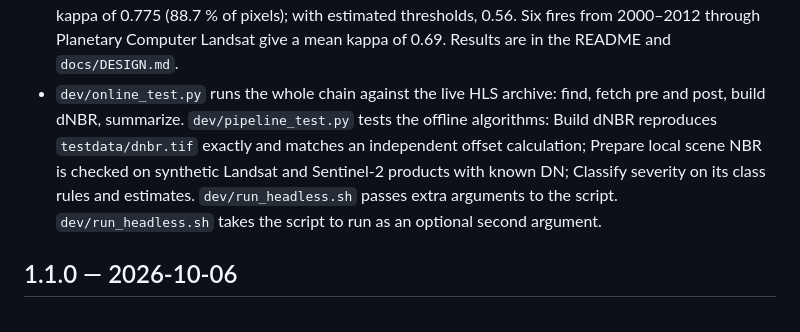
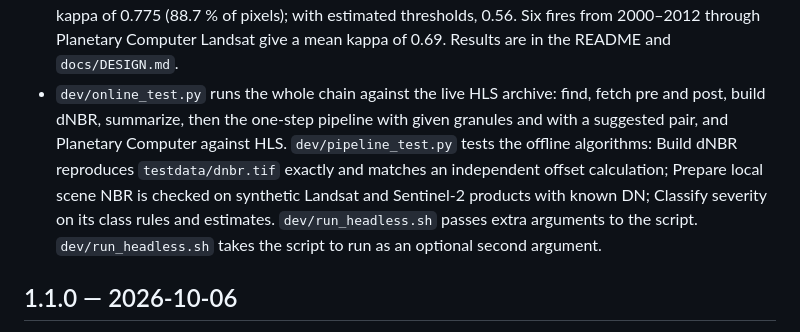
Before and after one commit to stephenconklin/QGIS_Wildfire_Analysis_Toolkit, a Markdown page: CHANGELOG.md, the part around the change. Drawn GitHub-style.

```diff
--- a/CHANGELOG.md
+++ b/CHANGELOG.md
@@ -17,7 +17,7 @@ The plugin becomes a fire analysis pipeline (plan in `docs/DESIGN.md`). The stan
 - In the plugin, Burn severity summary moves to a **Severity** group; its id and parameters are unchanged.
 - Checked against Lab 6: HLS gives a dNBR inside the burned area that matches a correctly calibrated rebuild from the lab's own Sentinel-2 and Landsat 9 files. The lab's `dNBR.tif` turns out to combine Sentinel-2 NBR without the −1000 `BOA_ADD_OFFSET` and Landsat 9 NBR from unscaled DN, which is why it shows almost no High severity.
 - **Validated against MTBS.** `dev/mtbs_validation.py` reruns published MTBS fires from HLS with MTBS's dates, perimeters and thresholds and compares the classes pixel by pixel; `dev/threshold_study.py` scores threshold-estimation rules against MTBS's analyst choices. Over 17 Southwest fires from 2022–2024, our classes with MTBS's thresholds agree with MTBS at a mean kappa of 0.775 (88.7 % of pixels); with estimated thresholds, 0.56. Six fires from 2000–2012 through Planetary Computer Landsat give a mean kappa of 0.69. Results are in the README and `docs/DESIGN.md`.
-- `dev/online_test.py` runs the whole chain against the live HLS archive: find, fetch pre and post, build dNBR, summarize. `dev/pipeline_test.py` tests the offline algorithms: Build dNBR reproduces `testdata/dnbr.tif` exactly and matches an independent offset calculation; Prepare local scene NBR is checked on synthetic Landsat and Sentinel-2 products with known DN; Classify severity on its class rules and estimates. `dev/run_headless.sh` passes extra arguments to the script. `dev/run_headless.sh` takes the script to run as an optional second argument.
+- `dev/online_test.py` runs the whole chain against the live HLS archive: find, fetch pre and post, build dNBR, summarize, then the one-step pipeline with given granules and with a suggested pair, and Planetary Computer against HLS. `dev/pipeline_test.py` tests the offline algorithms: Build dNBR reproduces `testdata/dnbr.tif` exactly and matches an independent offset calculation; Prepare local scene NBR is checked on synthetic Landsat and Sentinel-2 products with known DN; Classify severity on its class rules and estimates. `dev/run_headless.sh` passes extra arguments to the script. `dev/run_headless.sh` takes the script to run as an optional second argument.
 
 ## 1.1.0 — 2026-10-06
 
```
Also changed, not shown: CLAUDE.md (+1 -1 lines), README.md (+26 -6 lines), docs/images/pipeline_map.png (added), 2 other files.
